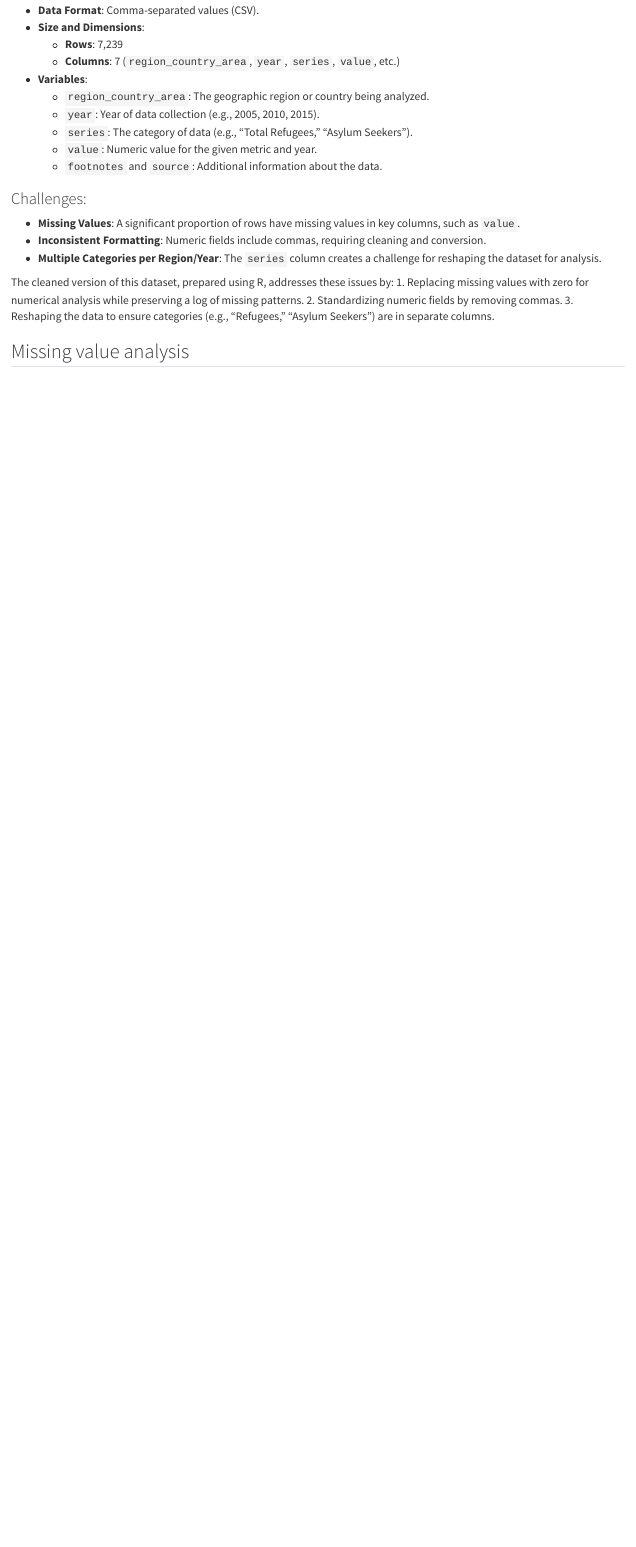
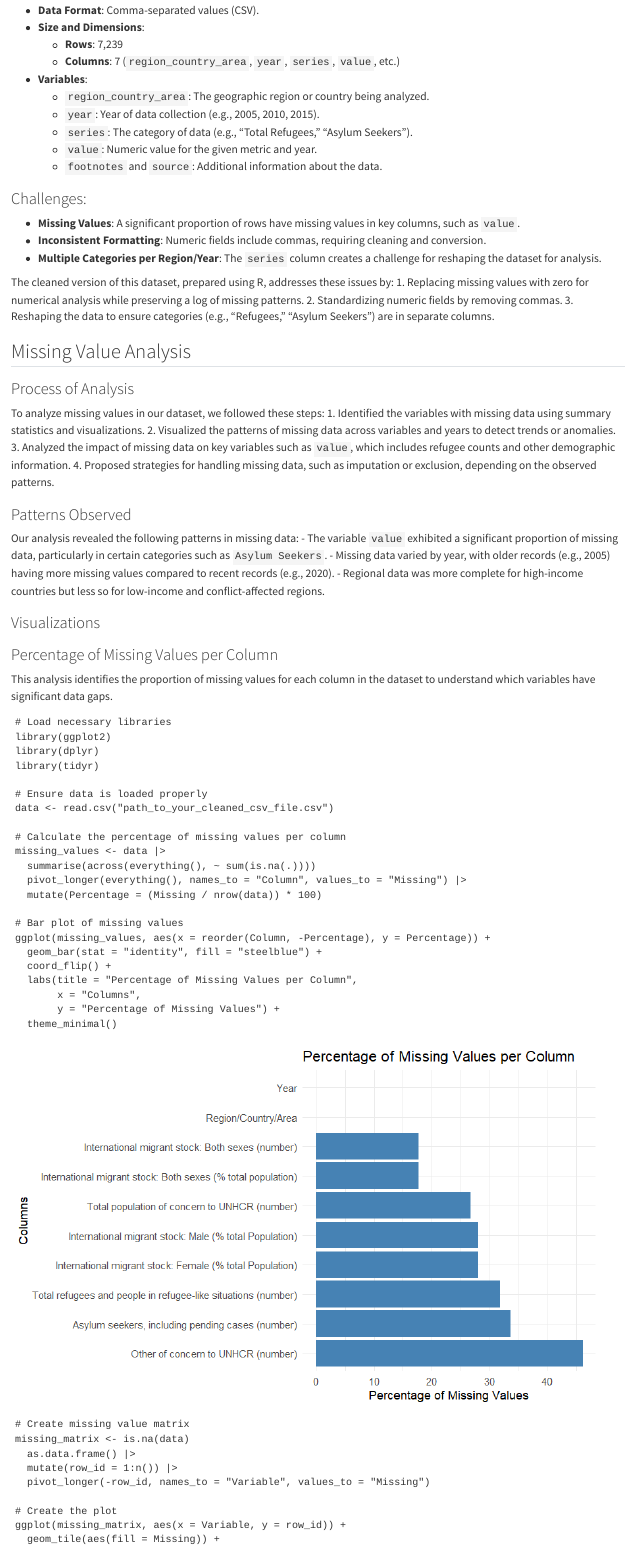
Before and after one commit to sneha1012/EDAV---FINAL-PROJECT, a Quarto document (data.qmd): the page in a window 1100 px wide, from 280 px down. Rendered offline with R 4.5, knitr and Pandoc in place of Quarto, with nearby package versions.

Commit message:
update: added missing value analysis with graphs

````diff
--- a/data.qmd
+++ b/data.qmd
@@ -29,7 +29,60 @@
 2. Standardizing numeric fields by removing commas.
 3. Reshaping the data to ensure categories (e.g., "Refugees," "Asylum Seekers") are in separate columns.
 
-## Missing value analysis
-<!--
-Code and explanations for missing value analysis.
--->
+## Missing Value Analysis
+
+### Process of Analysis
+
+To analyze missing values in our dataset, we followed these steps:
+1. Identified the variables with missing data using summary statistics and visualizations.
+2. Visualized the patterns of missing data across variables and years to detect trends or anomalies.
+3. Analyzed the impact of missing data on key variables such as `value`, which includes refugee counts and other demographic information.
+4. Proposed strategies for handling missing data, such as imputation or exclusion, depending on the observed patterns.
+
+### Patterns Observed
+
+Our analysis revealed the following patterns in missing data:
+- The variable `value` exhibited a significant proportion of missing data, particularly in certain categories such as `Asylum Seekers`.
+- Missing data varied by year, with older records (e.g., 2005) having more missing values compared to recent records (e.g., 2020).
+- Regional data was more complete for high-income countries but less so for low-income and conflict-affected regions.
+
+### Visualizations
+### Percentage of Missing Values per Column
+
+This analysis identifies the proportion of missing values for each column in the dataset to understand which variables have significant data gaps.
+```
+# Load necessary libraries
+library(ggplot2)
+library(dplyr)
+library(tidyr)
+
+# Ensure data is loaded properly
+data <- read.csv("path_to_your_cleaned_csv_file.csv")
+
+# Calculate the percentage of missing values per column
+missing_values <- data |>
+  summarise(across(everything(), ~ sum(is.na(.))))
+  pivot_longer(everything(), names_to = "Column", values_to = "Missing") |>
+  mutate(Percentage = (Missing / nrow(data)) * 100)
+
+# Bar plot of missing values
+ggplot(missing_values, aes(x = reorder(Column, -Percentage), y = Percentage)) +
+  geom_bar(stat = "identity", fill = "steelblue") +
+  coord_flip() +
+  labs(title = "Percentage of Missing Values per Column",
+       x = "Columns",
+       y = "Percentage of Missing Values") +
+  theme_minimal()
+```
+
+![](Graphs/graph1.png)
+```
+# Create missing value matrix
+missing_matrix <- is.na(data)
+  as.data.frame() |>
+  mutate(row_id = 1:n()) |>
+  pivot_longer(-row_id, names_to = "Variable", values_to = "Missing")
+
+# Create the plot
+ggplot(missing_matrix, aes(x = Variable, y = row_id)) +
+  geom_tile(aes(fill = Missing)) +
````
Also changed, not shown: Graphs/graph1.png (added), Graphs/graph2.png (added), docs/search.json, data.qmd (33 more changed lines), 4 other files.
